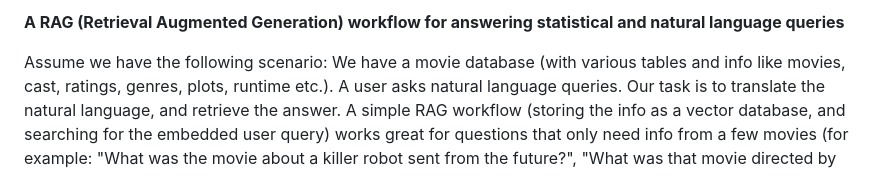
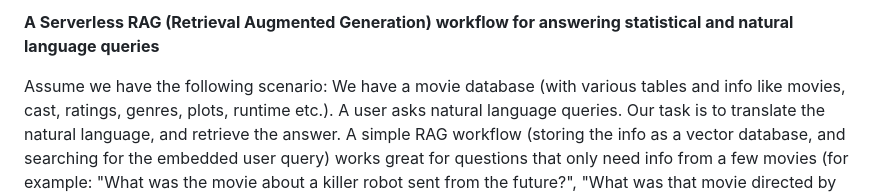
Before and after one commit to adiarya/movie_sql_rag_aws, a Markdown page: README.md, the part around the change. Rendered like a GitHub page.

Commit message:
Update README to specify serverless architecture

```diff
--- a/README.md
+++ b/README.md
@@ -1,4 +1,4 @@
-**A RAG (Retrieval Augmented Generation) workflow for answering statistical and natural language queries**
+**A Serverless RAG (Retrieval Augmented Generation) workflow for answering statistical and natural language queries**
 
 Assume we have the following scenario: We have a movie database (with various tables and info like movies, cast, ratings, genres, plots, runtime etc.). A user asks natural language queries. Our task is to translate the natural language, and retrieve the answer. A simple RAG workflow (storing the info as a vector database, and searching for the embedded user query) works great for questions that only need info from a few movies (for example: "What was the movie about a killer robot sent from the future?", "What was that movie directed by Nolan starring Anne Hathaway?" etc.). However for statistical queries (like "What is the average runtime of action movies rated above 9", or "In what decade does Scorsese have the most movies?"), we might have to look at a large subset of movies, and therefore a similarity search followed by a RAG query might not work. It would be far easier to translate the user query to a SQL based query (via coding LLMS) and display the result. This project handles the complexities of a user query and retieves the result either via a traditional RAG workflow, or a natural language to SQL conversion.
 
```
